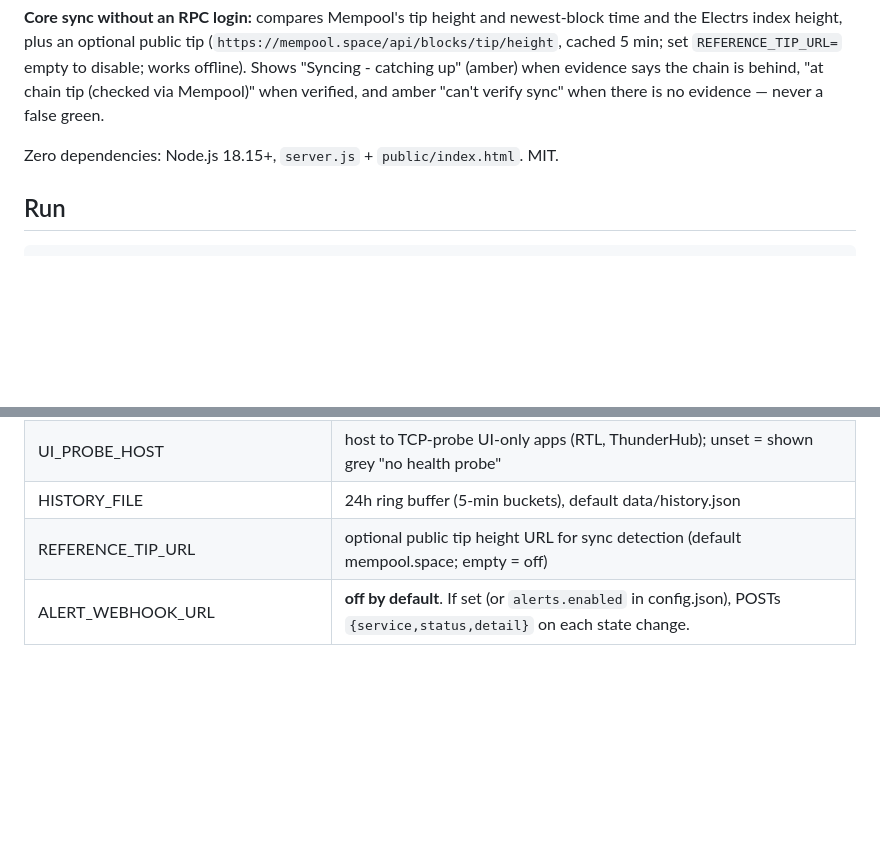
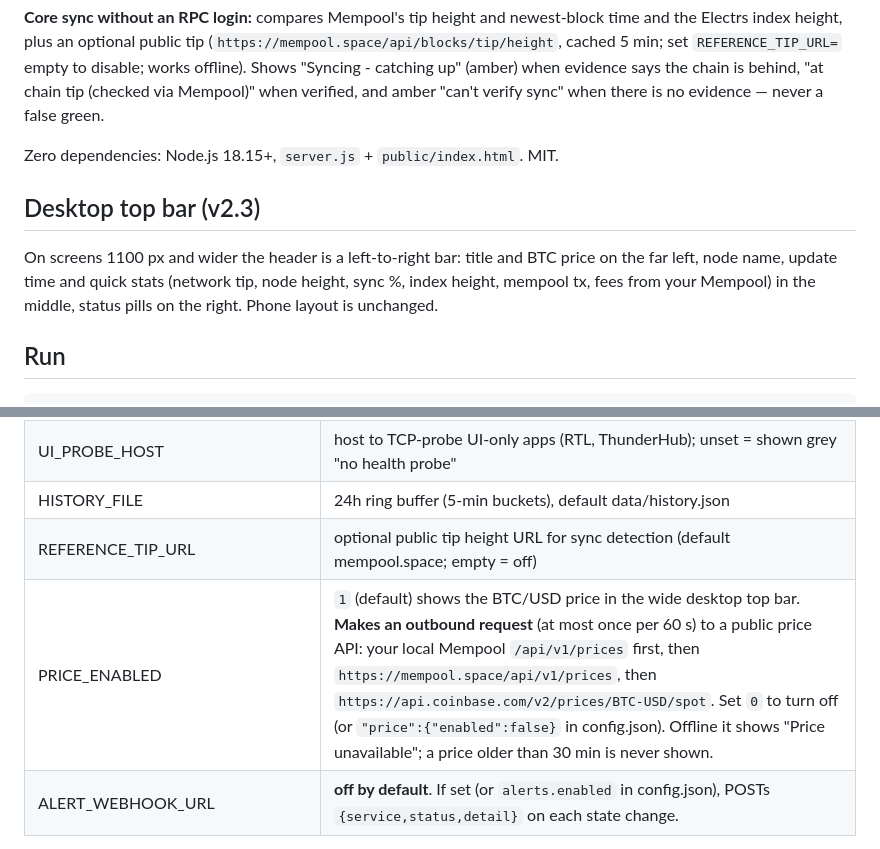
Before and after one commit to FieldLabSolutions/sovereign-btc-stack, a Markdown page: README.md, 2 parts joined by grey strips. Drawn GitHub-style; blank space fills up the shorter version.

Commit message:
v2.3.0: desktop top-bar dashboard (title + BTC price left, quick stats middle, pills right), optional price fetch, app icon

```diff
--- a/README.md
+++ b/README.md
@@ -18,6 +18,9 @@ and amber "can't verify sync" when there is no evidence — never a false green.
 
 Zero dependencies: Node.js 18.15+, `server.js` + `public/index.html`. MIT.
 
+## Desktop top bar (v2.3)
+On screens 1100 px and wider the header is a left-to-right bar: title and BTC price on the far left, node name, update time and quick stats (network tip, node height, sync %, index height, mempool tx, fees from your Mempool) in the middle, status pills on the right. Phone layout is unchanged.
+
 ## Run
     DEMO=1 node server.js            # fake data; pick scenario in the header or ?scenario=
                                      # healthy | syncing-no-rpc | syncing-rpc | electrs-down | mempool-down | lnd-waiting | cant-verify | knots
@@ -34,6 +37,7 @@ Zero dependencies: Node.js 18.15+, `server.js` + `public/index.html`. MIT.
 | UI_PROBE_HOST | host to TCP-probe UI-only apps (RTL, ThunderHub); unset = shown grey "no health probe" |
 | HISTORY_FILE | 24h ring buffer (5-min buckets), default data/history.json |
 | REFERENCE_TIP_URL | optional public tip height URL for sync detection (default mempool.space; empty = off) |
+| PRICE_ENABLED | `1` (default) shows the BTC/USD price in the wide desktop top bar. **Makes an outbound request** (at most once per 60 s) to a public price API: your local Mempool `/api/v1/prices` first, then `https://mempool.space/api/v1/prices`, then `https://api.coinbase.com/v2/prices/BTC-USD/spot`. Set `0` to turn off (or `"price":{"enabled":false}` in config.json). Offline it shows "Price unavailable"; a price older than 30 min is never shown. |
 | ALERT_WEBHOOK_URL | **off by default**. If set (or `alerts.enabled` in config.json), POSTs `{service,status,detail}` on each state change. |
 
 Statuses: ok (green), warn (amber: syncing, >3 blocks behind node, no peers), waiting (blue: LND wallet not created/locked — normal, not an error), down (red), unknown (grey).
```
Also changed, not shown: icon.png (added), 4 other files.
